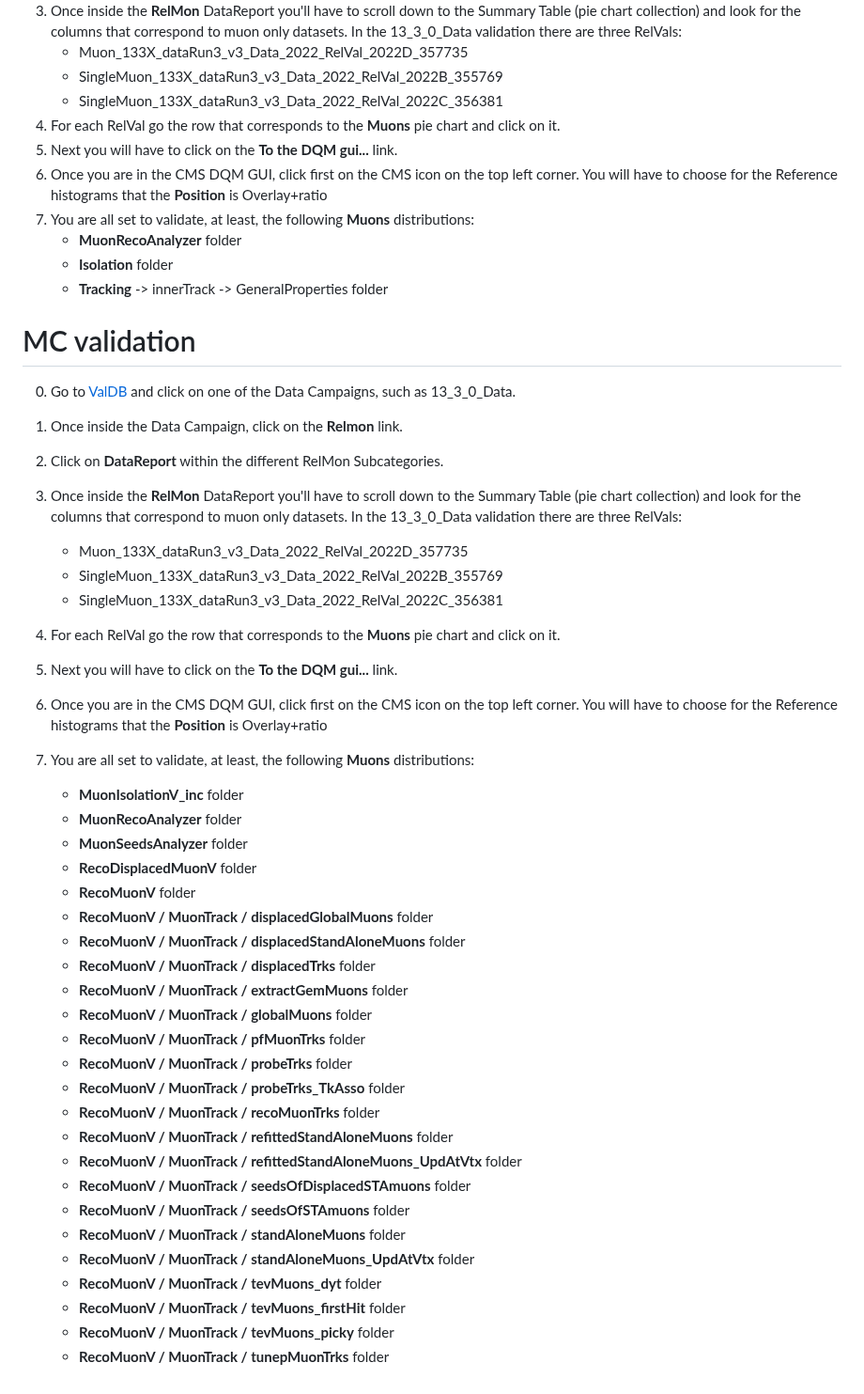
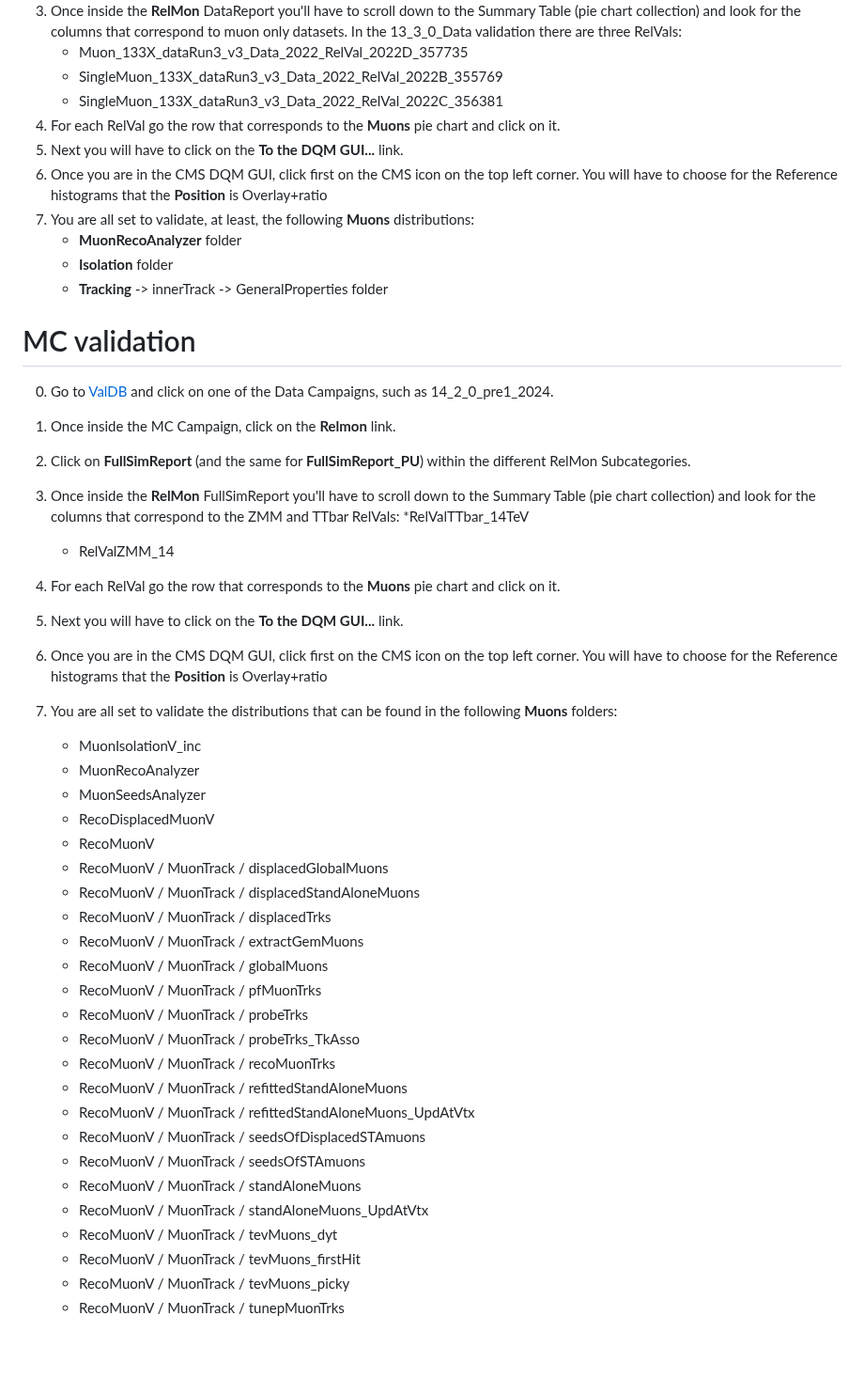
Before and after one commit to piedraj/MuonValidation, a Markdown page: README.md, the part around the change. Shown at 94% size. Drawn GitHub-style; blank space fills up the shorter version.

```diff
--- a/README.md
+++ b/README.md
@@ -104,7 +104,7 @@ For example.
    * SingleMuon_133X_dataRun3_v3_Data_2022_RelVal_2022B_355769
    * SingleMuon_133X_dataRun3_v3_Data_2022_RelVal_2022C_356381
 4. For each RelVal go the row that corresponds to the **Muons** pie chart and click on it.
-5. Next you will have to click on the **To the DQM gui...** link.
+5. Next you will have to click on the **To the DQM GUI...** link.
 6. Once you are in the CMS DQM GUI, click first on the CMS icon on the top left corner. You will have to choose for the Reference histograms that the **Position** is Overlay+ratio
 7. You are all set to validate, at least, the following **Muons** distributions:
    * **MuonRecoAnalyzer** folder
@@ -113,43 +113,41 @@ For example.
 
 # MC validation
 
-0. Go to [ValDB](https://cms-pdmv.cern.ch/valdb/) and click on one of the Data Campaigns, such as 13_3_0_Data.
-1. Once inside the Data Campaign, click on the **Relmon** link.
-2. Click on **DataReport** within the different RelMon Subcategories.
-3. Once inside the **RelMon** DataReport you'll have to scroll down to the Summary Table (pie chart collection) and look for the columns that correspond to muon only datasets. In the 13_3_0_Data validation there are three RelVals:
-   * Muon_133X_dataRun3_v3_Data_2022_RelVal_2022D_357735
-   * SingleMuon_133X_dataRun3_v3_Data_2022_RelVal_2022B_355769
-   * SingleMuon_133X_dataRun3_v3_Data_2022_RelVal_2022C_356381
+0. Go to [ValDB](https://cms-pdmv.cern.ch/valdb/) and click on one of the Data Campaigns, such as 14_2_0_pre1_2024.
+1. Once inside the MC Campaign, click on the **Relmon** link.
+2. Click on **FullSimReport** (and the same for **FullSimReport_PU**) within the different RelMon Subcategories.
+3. Once inside the **RelMon** FullSimReport you'll have to scroll down to the Summary Table (pie chart collection) and look for the columns that correspond to the ZMM and TTbar RelVals:
+   *RelValTTbar_14TeV
+   * RelValZMM_14
 4. For each RelVal go the row that corresponds to the **Muons** pie chart and click on it.
-5. Next you will have to click on the **To the DQM gui...** link.
+5. Next you will have to click on the **To the DQM GUI...** link.
 6. Once you are in the CMS DQM GUI, click first on the CMS icon on the top left corner. You will have to choose for the Reference histograms that the **Position** is Overlay+ratio
-7. You are all set to validate, at least, the following **Muons** distributions:
+7. You are all set to validate the distributions that can be found in the following **Muons** folders:
 
-
-   * **MuonIsolationV_inc** folder
-   * **MuonRecoAnalyzer** folder
-   * **MuonSeedsAnalyzer** folder
-   * **RecoDisplacedMuonV** folder
-   * **RecoMuonV** folder
-   * **RecoMuonV / MuonTrack / displacedGlobalMuons** folder
-   * **RecoMuonV / MuonTrack / displacedStandAloneMuons** folder
-   * **RecoMuonV / MuonTrack / displacedTrks** folder
-   * **RecoMuonV / MuonTrack / extractGemMuons** folder
-   * **RecoMuonV / MuonTrack / globalMuons** folder
-   * **RecoMuonV / MuonTrack / pfMuonTrks** folder
-   * **RecoMuonV / MuonTrack / probeTrks** folder
-   * **RecoMuonV / MuonTrack / probeTrks_TkAsso** folder
-   * **RecoMuonV / MuonTrack / recoMuonTrks** folder
-   * **RecoMuonV / MuonTrack / refittedStandAloneMuons** folder
-   * **RecoMuonV / MuonTrack / refittedStandAloneMuons_UpdAtVtx** folder
-   * **RecoMuonV / MuonTrack / seedsOfDisplacedSTAmuons** folder
-   * **RecoMuonV / MuonTrack / seedsOfSTAmuons** folder
-   * **RecoMuonV / MuonTrack / standAloneMuons** folder
-   * **RecoMuonV / MuonTrack / standAloneMuons_UpdAtVtx** folder
-   * **RecoMuonV / MuonTrack / tevMuons_dyt** folder
-   * **RecoMuonV / MuonTrack / tevMuons_firstHit** folder
-   * **RecoMuonV / MuonTrack / tevMuons_picky** folder
-   * **RecoMuonV / MuonTrack / tunepMuonTrks** folder
+   * MuonIsolationV_inc
+   * MuonRecoAnalyzer
+   * MuonSeedsAnalyzer
+   * RecoDisplacedMuonV
+   * RecoMuonV
+   * RecoMuonV / MuonTrack / displacedGlobalMuons
+   * RecoMuonV / MuonTrack / displacedStandAloneMuons
+   * RecoMuonV / MuonTrack / displacedTrks
+   * RecoMuonV / MuonTrack / extractGemMuons
+   * RecoMuonV / MuonTrack / globalMuons
+   * RecoMuonV / MuonTrack / pfMuonTrks
+   * RecoMuonV / MuonTrack / probeTrks
+   * RecoMuonV / MuonTrack / probeTrks_TkAsso
+   * RecoMuonV / MuonTrack / recoMuonTrks
+   * RecoMuonV / MuonTrack / refittedStandAloneMuons
+   * RecoMuonV / MuonTrack / refittedStandAloneMuons_UpdAtVtx
+   * RecoMuonV / MuonTrack / seedsOfDisplacedSTAmuons
+   * RecoMuonV / MuonTrack / seedsOfSTAmuons
+   * RecoMuonV / MuonTrack / standAloneMuons
+   * RecoMuonV / MuonTrack / standAloneMuons_UpdAtVtx
+   * RecoMuonV / MuonTrack / tevMuons_dyt
+   * RecoMuonV / MuonTrack / tevMuons_firstHit
+   * RecoMuonV / MuonTrack / tevMuons_picky
+   * RecoMuonV / MuonTrack / tunepMuonTrks
 
 
 
```
